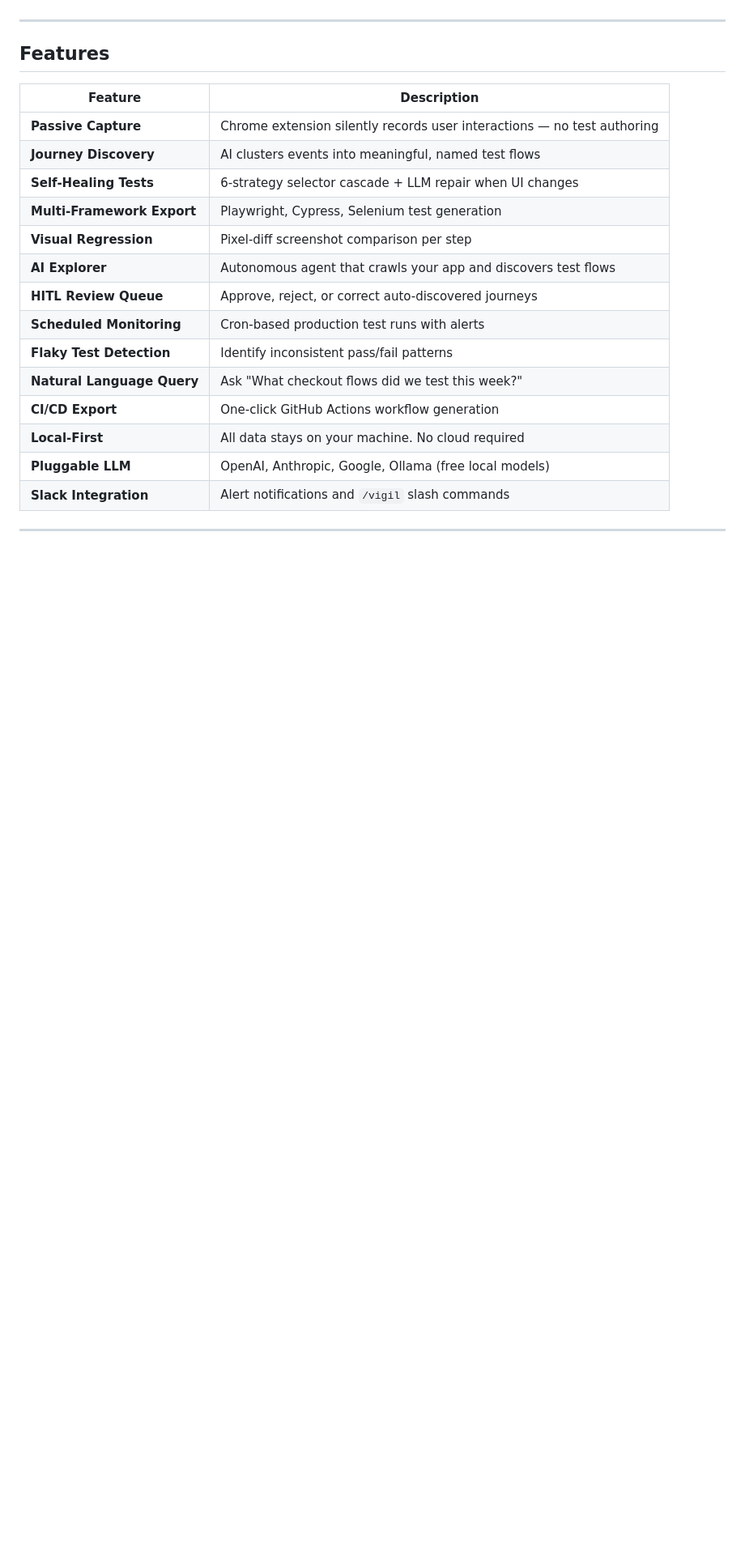
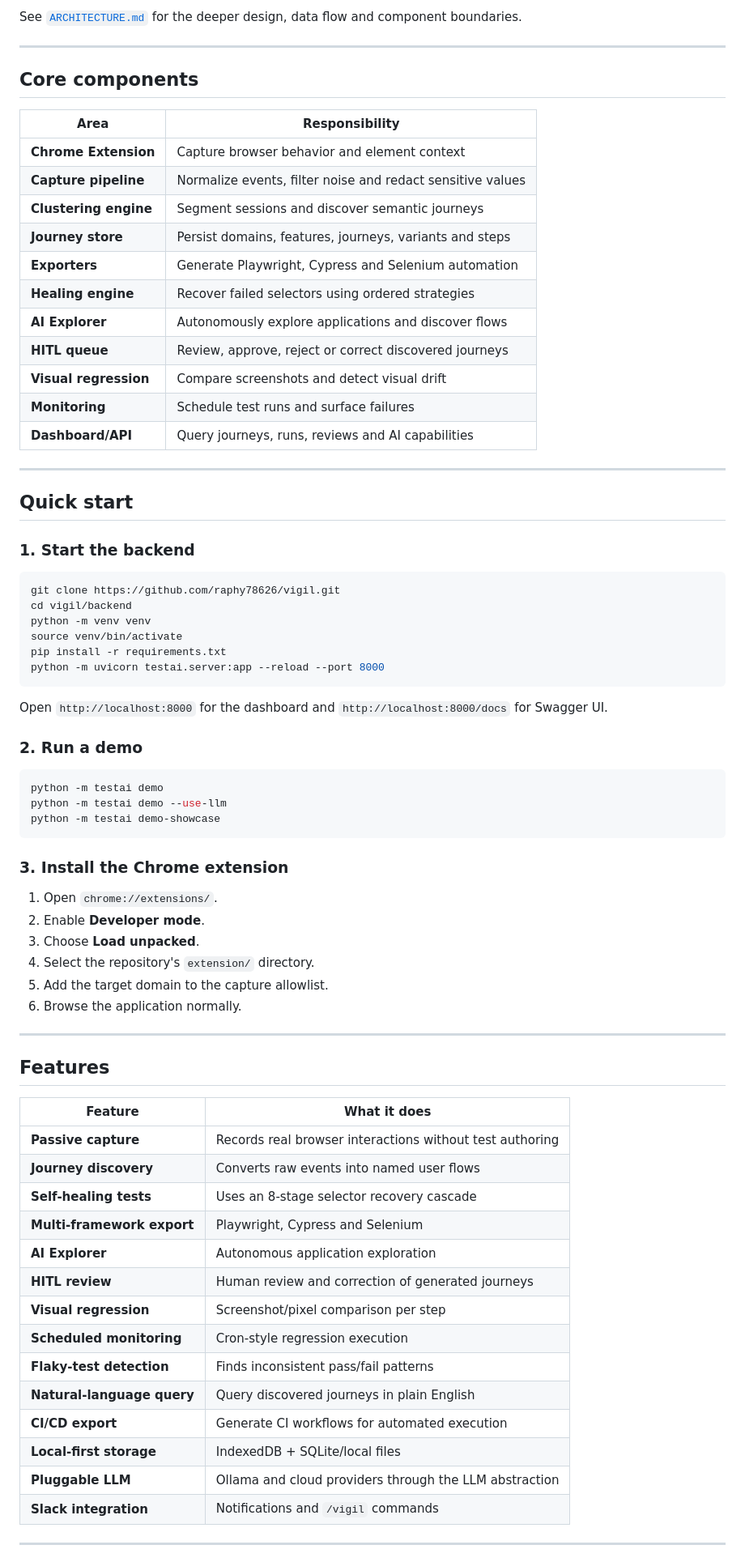
Before and after one commit to raphy78626/vigil, a Markdown page: README.md, the part around one of its changes. Shown at 81% size. Rendered like a GitHub page; blank space fills up the shorter version.

Commit message:
docs: overhaul README with product flows and architecture

````diff
--- a/README.md
+++ b/README.md
@@ -139,24 +204,77 @@ The test continues. No human intervention. The healed selector is logged but not
+See [`ARCHITECTURE.md`](ARCHITECTURE.md) for the deeper design, data flow and component boundaries.
+
+---
+
+## Core components
+
+| Area | Responsibility |
+|---|---|
+| **Chrome Extension** | Capture browser behavior and element context |
+| **Capture pipeline** | Normalize events, filter noise and redact sensitive values |
+| **Clustering engine** | Segment sessions and discover semantic journeys |
+| **Journey store** | Persist domains, features, journeys, variants and steps |
+| **Exporters** | Generate Playwright, Cypress and Selenium automation |
+| **Healing engine** | Recover failed selectors using ordered strategies |
+| **AI Explorer** | Autonomously explore applications and discover flows |
+| **HITL queue** | Review, approve, reject or correct discovered journeys |
+| **Visual regression** | Compare screenshots and detect visual drift |
+| **Monitoring** | Schedule test runs and surface failures |
+| **Dashboard/API** | Query journeys, runs, reviews and AI capabilities |
+
+---
+
+## Quick start
+
+### 1. Start the backend
+
+```bash
+git clone https://github.com/raphy78626/vigil.git
+cd vigil/backend
+python -m venv venv
+source venv/bin/activate
+pip install -r requirements.txt
+python -m uvicorn testai.server:app --reload --port 8000
+```
+
+Open `http://localhost:8000` for the dashboard and `http://localhost:8000/docs` for Swagger UI.
+
+### 2. Run a demo
+
+```bash
+python -m testai demo
+python -m testai demo --use-llm
+python -m testai demo-showcase
+```
+
+### 3. Install the Chrome extension
+
+1. Open `chrome://extensions/`.
+2. Enable **Developer mode**.
+3. Choose **Load unpacked**.
+4. Select the repository's `extension/` directory.
+5. Add the target domain to the capture allowlist.
+6. Browse the application normally.
 
 ---
 
 ## Features
 
-| Feature | Description |
-|---------|-------------|
-| **Passive Capture** | Chrome extension silently records user interactions — no test authoring |
-| **Journey Discovery** | AI clusters events into meaningful, named test flows |
-| **Self-Healing Tests** | 6-strategy selector cascade + LLM repair when UI changes |
-| **Multi-Framework Export** | Playwright, Cypress, Selenium test generation |
-| **Visual Regression** | Pixel-diff screenshot comparison per step |
-| **AI Explorer** | Autonomous agent that crawls your app and discovers test flows |
-| **HITL Review Queue** | Approve, reject, or correct auto-discovered journeys |
-| **Scheduled Monitoring** | Cron-based production test runs with alerts |
-| **Flaky Test Detection** | Identify inconsistent pass/fail patterns |
-| **Natural Language Query** | Ask "What checkout flows did we test this week?" |
-| **CI/CD Export** | One-click GitHub Actions workflow generation |
-| **Local-First** | All data stays on your machine. No cloud required |
-| **Pluggable LLM** | OpenAI, Anthropic, Google, Ollama (free local models) |
-| **Slack Integration** | Alert notifications and `/vigil` slash commands |
+| Feature | What it does |
+|---|---|
+| **Passive capture** | Records real browser interactions without test authoring |
+| **Journey discovery** | Converts raw events into named user flows |
+| **Self-healing tests** | Uses an 8-stage selector recovery cascade |
+| **Multi-framework export** | Playwright, Cypress and Selenium |
+| **AI Explorer** | Autonomous application exploration |
+| **HITL review** | Human review and correction of generated journeys |
+| **Visual regression** | Screenshot/pixel comparison per step |
+| **Scheduled monitoring** | Cron-style regression execution |
+| **Flaky-test detection** | Finds inconsistent pass/fail patterns |
+| **Natural-language query** | Query discovered journeys in plain English |
+| **CI/CD export** | Generate CI workflows for automated execution |
+| **Local-first storage** | IndexedDB + SQLite/local files |
+| **Pluggable LLM** | Ollama and cloud providers through the LLM abstraction |
+| **Slack integration** | Notifications and `/vigil` commands |
 
 ---
 
````
Also changed, not shown: other parts of README.md (+235 -155 lines).
